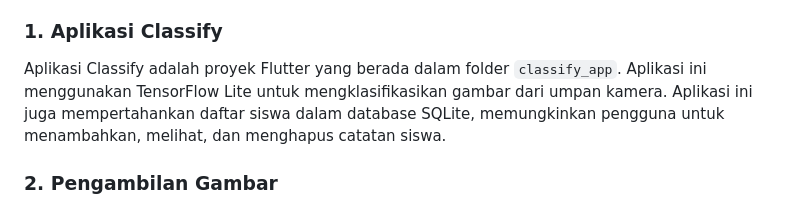
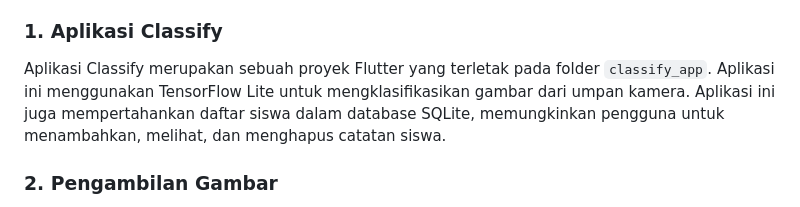
Before and after one commit to kelvinleonardos/classify, a Markdown page: readme.md, the part around the change printed below. Rendered like a GitHub page.

```diff
--- a/readme.md
+++ b/readme.md
@@ -5,7 +7,7 @@
 Aplikasi ini sendiri terdiri dari dua bagian utama yang berada dalam folder besar bernama `classify`: Aplikasi Classify dan skrip pengambilan gambar.
 
 ### 1. Aplikasi Classify
-  Aplikasi Classify adalah proyek Flutter yang berada dalam folder `classify_app`. Aplikasi ini menggunakan TensorFlow Lite untuk mengklasifikasikan gambar dari umpan kamera. Aplikasi ini juga mempertahankan daftar siswa dalam database SQLite, memungkinkan pengguna untuk menambahkan, melihat, dan menghapus catatan siswa.
+  Aplikasi Classify merupakan sebuah proyek Flutter yang terletak pada folder `classify_app`. Aplikasi ini menggunakan TensorFlow Lite untuk mengklasifikasikan gambar dari umpan kamera. Aplikasi ini juga mempertahankan daftar siswa dalam database SQLite, memungkinkan pengguna untuk menambahkan, melihat, dan menghapus catatan siswa.
 
 ### 2. Pengambilan Gambar
   Skrip ini berada dalam folder `image_dataset` dan bertugas untuk mengambil gambar dari kamera komputer dan menyimpannya ke dalam folder yang ditentukan. Gambar-gambar ini kemudian dapat digunakan untuk proses klasifikasi dalam Aplikasi Classify.
```
Also changed, not shown: other parts of readme.md (+3 -1 lines).
